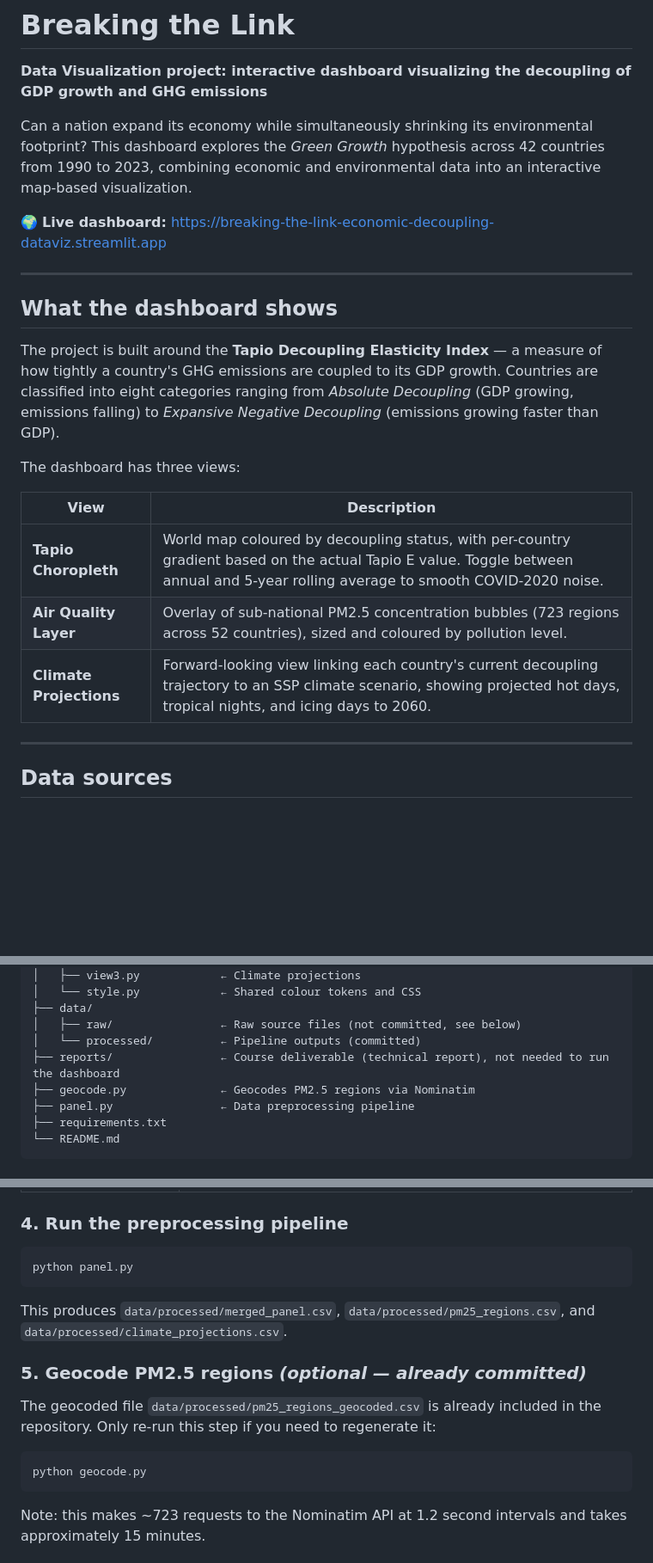
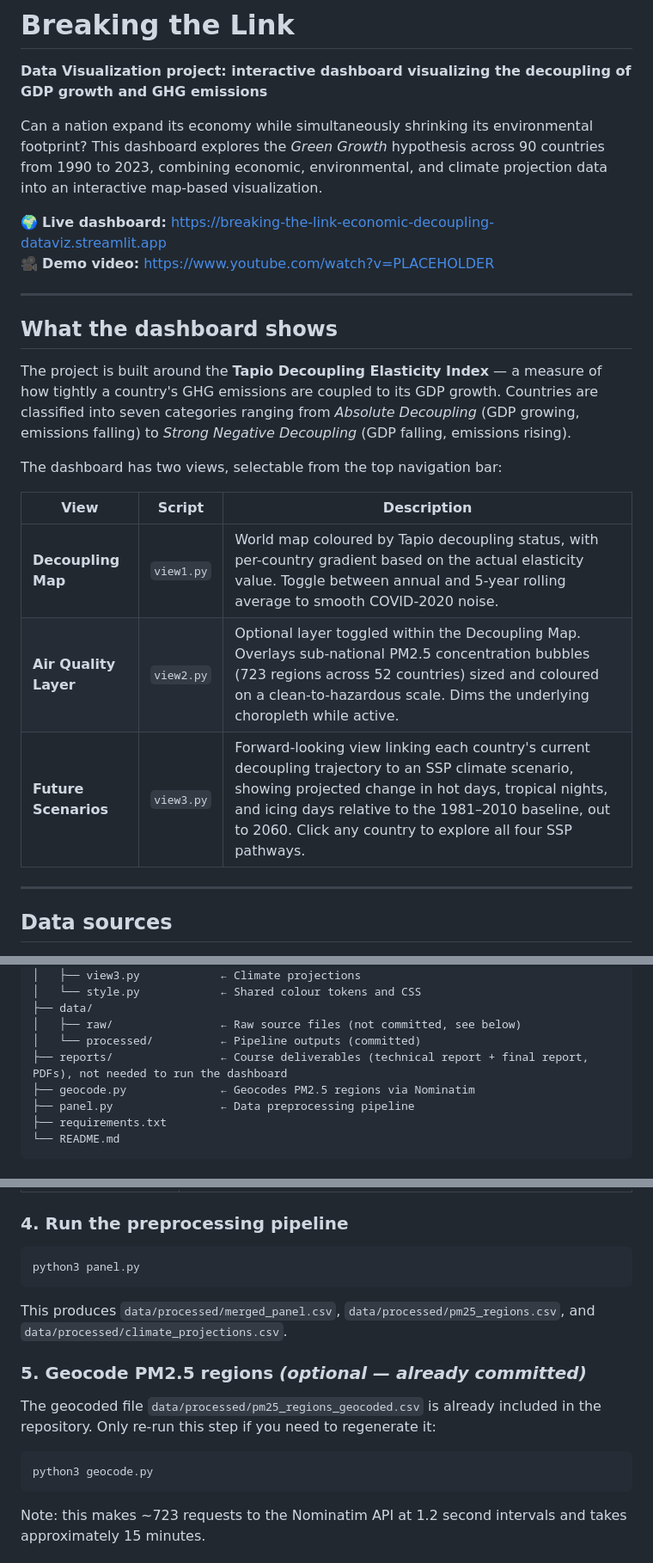
Before and after one commit to kristine-p/economic-decoupling-dataviz, a Markdown page: README.md, 3 parts joined by grey strips. Shown at 86% size. Rendered like a GitHub page; blank space fills up the shorter version.

Commit message:
docs: update README with correct country count, three-row view table, demo video placeholder

````diff
--- a/README.md
+++ b/README.md
@@ -2,23 +2,24 @@
 
 **Data Visualization project: interactive dashboard visualizing the decoupling of GDP growth and GHG emissions**
 
-Can a nation expand its economy while simultaneously shrinking its environmental footprint? This dashboard explores the *Green Growth* hypothesis across 42 countries from 1990 to 2023, combining economic and environmental data into an interactive map-based visualization.
+Can a nation expand its economy while simultaneously shrinking its environmental footprint? This dashboard explores the *Green Growth* hypothesis across 90 countries from 1990 to 2023, combining economic, environmental, and climate projection data into an interactive map-based visualization.
 
 🌍 **Live dashboard:** https://breaking-the-link-economic-decoupling-dataviz.streamlit.app
+🎥 **Demo video:** https://www.youtube.com/watch?v=PLACEHOLDER
 
 ---
 
 ## What the dashboard shows
 
-The project is built around the **Tapio Decoupling Elasticity Index** — a measure of how tightly a country's GHG emissions are coupled to its GDP growth. Countries are classified into eight categories ranging from *Absolute Decoupling* (GDP growing, emissions falling) to *Expansive Negative Decoupling* (emissions growing faster than GDP).
+The project is built around the **Tapio Decoupling Elasticity Index** — a measure of how tightly a country's GHG emissions are coupled to its GDP growth. Countries are classified into seven categories ranging from *Absolute Decoupling* (GDP growing, emissions falling) to *Strong Negative Decoupling* (GDP falling, emissions rising).
 
-The dashboard has three views:
+The dashboard has two views, selectable from the top navigation bar:
 
-| View | Description |
-|------|-------------|
-| **Tapio Choropleth** | World map coloured by decoupling status, with per-country gradient based on the actual Tapio E value. Toggle between annual and 5-year rolling average to smooth COVID-2020 noise. |
-| **Air Quality Layer** | Overlay of sub-national PM2.5 concentration bubbles (723 regions across 52 countries), sized and coloured by pollution level. |
-| **Climate Projections** | Forward-looking view linking each country's current decoupling trajectory to an SSP climate scenario, showing projected hot days, tropical nights, and icing days to 2060. |
+| View | Script | Description |
+|------|--------|-------------|
+| **Decoupling Map** | `view1.py` | World map coloured by Tapio decoupling status, with per-country gradient based on the actual elasticity value. Toggle between annual and 5-year rolling average to smooth COVID-2020 noise. |
+| **Air Quality Layer** | `view2.py` | Optional layer toggled within the Decoupling Map. Overlays sub-national PM2.5 concentration bubbles (723 regions across 52 countries) sized and coloured on a clean-to-hazardous scale. Dims the underlying choropleth while active. |
+| **Future Scenarios** | `view3.py` | Forward-looking view linking each country's current decoupling trajectory to an SSP climate scenario, showing projected change in hot days, tropical nights, and icing days relative to the 1981–2010 baseline, out to 2060. Click any country to explore all four SSP pathways. |
 
 ---
 
@@ -49,7 +50,7 @@ Raw data files are not included in this repository due to licensing restrictions
 ├── data/
 │   ├── raw/                ← Raw source files (not committed, see below)
 │   └── processed/          ← Pipeline outputs (committed)
-├── reports/                ← Course deliverable (technical report), not needed to run the dashboard
+├── reports/                ← Course deliverables (technical report + final report, PDFs), not needed to run the dashboard
 ├── geocode.py              ← Geocodes PM2.5 regions via Nominatim
 ├── panel.py                ← Data preprocessing pipeline
 ├── requirements.txt
@@ -90,7 +91,7 @@ Download the following files from their respective sources and place them in `da
 ### 4. Run the preprocessing pipeline
 
 ```bash
-python panel.py
+python3 panel.py
 ```
 
 This produces `data/processed/merged_panel.csv`, `data/processed/pm25_regions.csv`, and `data/processed/climate_projections.csv`.
@@ -100,7 +101,7 @@ This produces `data/processed/merged_panel.csv`, `data/processed/pm25_regions.cs
 The geocoded file `data/processed/pm25_regions_geocoded.csv` is already included in the repository. Only re-run this step if you need to regenerate it:
 
 ```bash
-python geocode.py
+python3 geocode.py
 ```
 
 Note: this makes ~723 requests to the Nominatim API at 1.2 second intervals and takes approximately 15 minutes.
````
